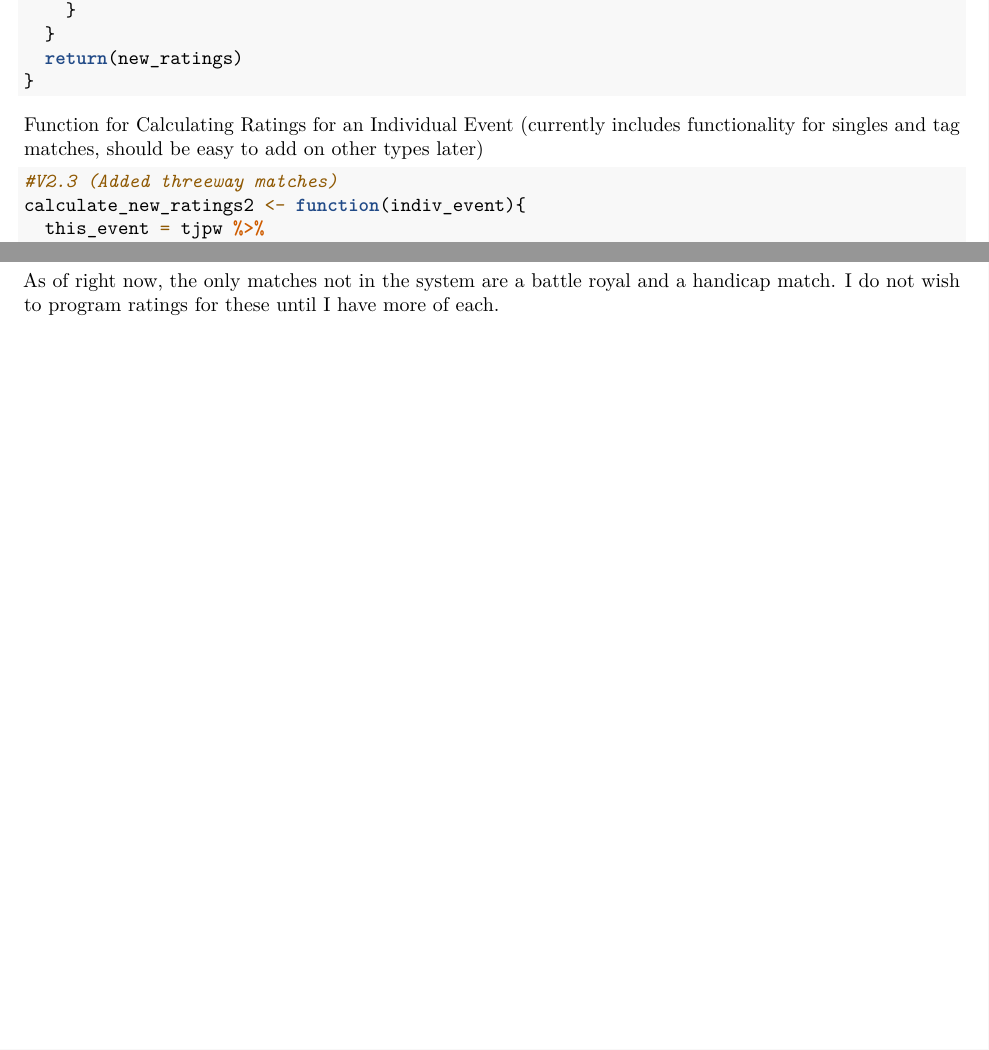
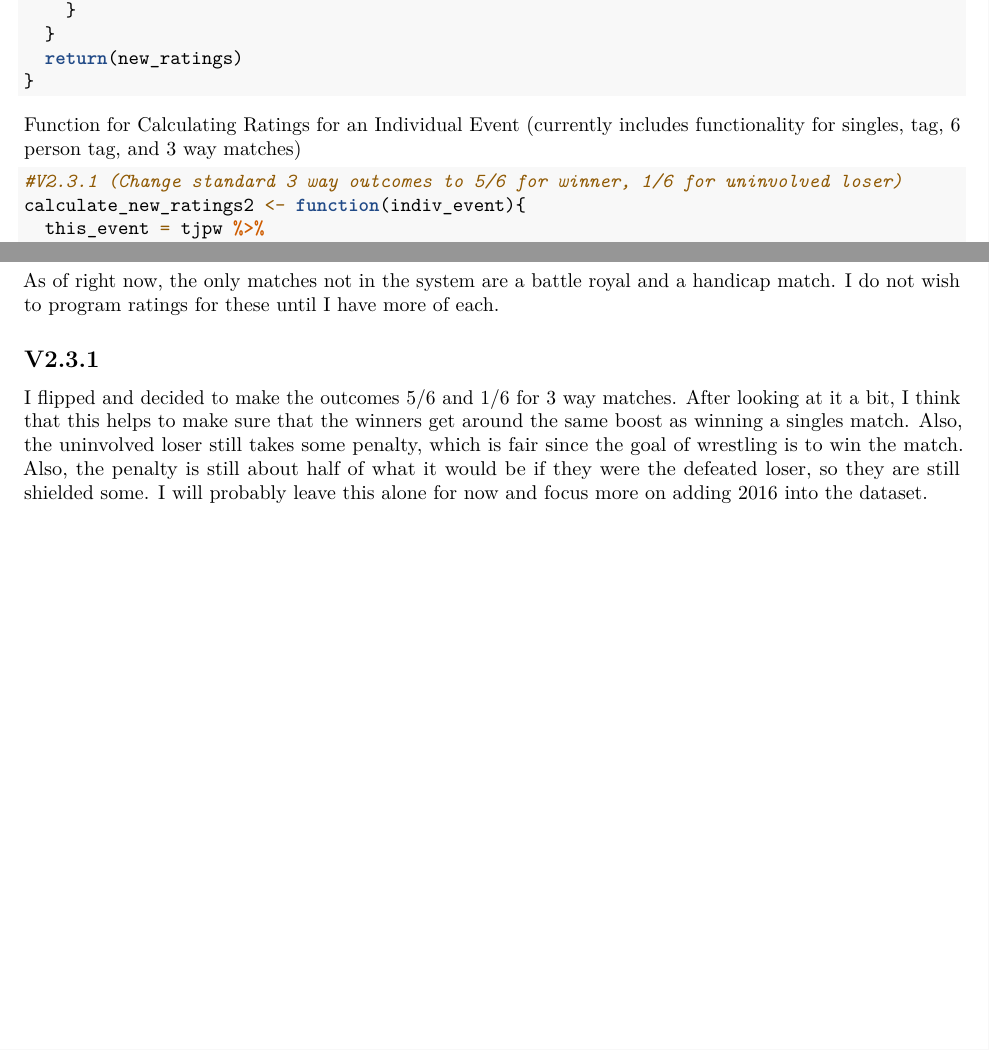
Before and after one commit to leblumbe/TJPW-Metrics, an R Markdown document (TJPW Metrics.Rmd): two parts of pages 4 and 12 of 12, joined at a grey line, cut so that both start at the same text. Rendered offline with R 4.5, knitr and Pandoc, then LaTeX, with nearby package versions.

Commit message:
V2.3.1: changed 3 way outcomes to 5/6 and 1/6

````diff
--- a/TJPW Metrics.Rmd
+++ b/TJPW Metrics.Rmd
@@ -126,9 +126,9 @@ calculate_new_ratings <- function(indiv_event){
 }
 ```
 
-Function for Calculating Ratings for an Individual Event (currently includes functionality for singles and tag matches, should be easy to add on other types later)
+Function for Calculating Ratings for an Individual Event (currently includes functionality for singles, tag, 6 person tag, and 3 way matches)
 ```{r}
-#V2.3 (Added threeway matches)
+#V2.3.1 (Change standard 3 way outcomes to 5/6 for winner, 1/6 for uninvolved loser)
 calculate_new_ratings2 <- function(indiv_event){
   this_event = tjpw %>%
     filter(Event == indiv_event)
@@ -390,3 +390,7 @@ Well, the implementation works. Might need changes later if more types of 3 way
 This will take more thought in the future and will probably be easier to determine when there is more data.
 
 As of right now, the only matches not in the system are a battle royal and a handicap match. I do not wish to program ratings for these until I have more of each.
+
+## V2.3.1
+
+I flipped and decided to make the outcomes 5/6 and 1/6 for 3 way matches. After looking at it a bit, I think that this helps to make sure that the winners get around the same boost as winning a singles match. Also, the uninvolved loser still takes some penalty, which is fair since the goal of wrestling is to win the match. Also, the penalty is still about half of what it would be if they were the defeated loser, so they are still shielded some. I will probably leave this alone for now and focus more on adding 2016 into the dataset.
````
Also changed, not shown: TJPW Metrics.Rmd (6 more changed lines).
